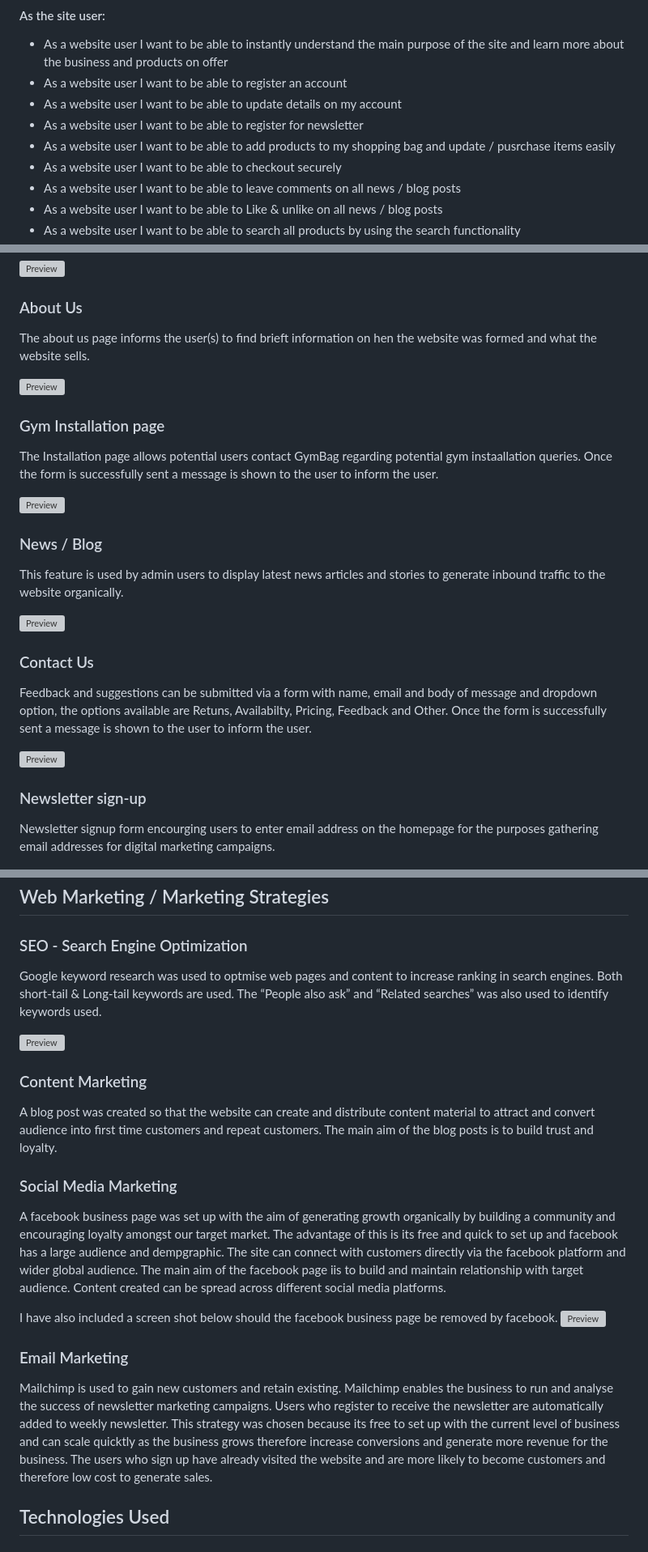
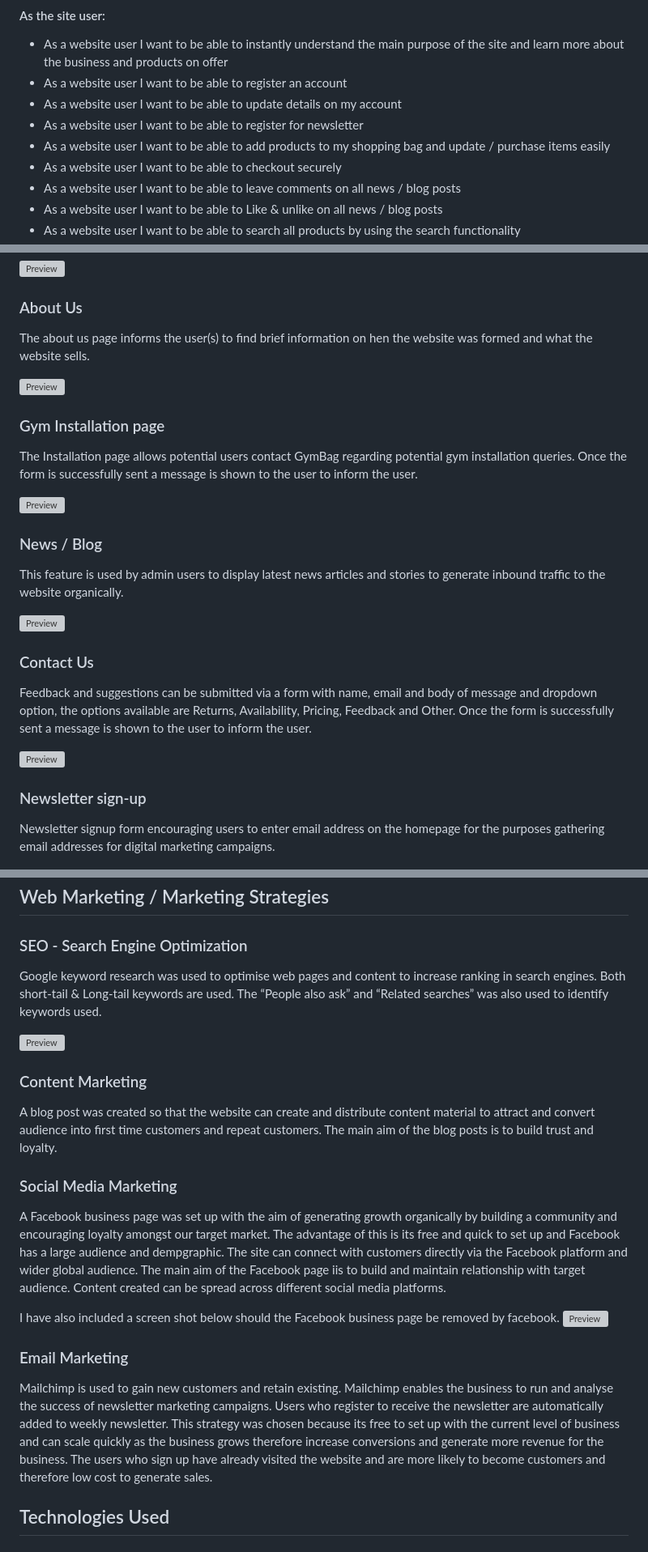
Before and after one commit to sherryrich/gymbag, a Markdown page: README.md, 3 parts joined by grey strips. Shown: that part at 81% size. Drawn GitHub-style; grey boxes are pictures that could not be loaded.

```diff
--- a/README.md
+++ b/README.md
@@ -67,7 +67,7 @@ Agile Development Process, The MoSCoW method was adopted to approach to prioriti
 * As a website user I want to be able to register an account
 * As a website user I want to be able to update details on my account
 * As a website user I want to be able to register for newsletter
-* As a website user I want to be able to add products to my shopping bag and update / pusrchase items easily
+* As a website user I want to be able to add products to my shopping bag and update / purchase items easily
 * As a website user I want to be able to checkout securely
 * As a website user I want to be able to leave comments on all news / blog posts
 * As a website user I want to be able to Like & unlike on all news / blog posts
@@ -204,12 +204,12 @@ Individual product pages provides a name, description, price, the quantity selec
 ![Preview](https://github.com/sherryrich/gymbag/blob/main/docs/shopping_bag.JPG)
 
 ### About Us
-The about us page informs the user(s) to find brieft information on hen the website was formed and what the website sells.
+The about us page informs the user(s) to find brief information on hen the website was formed and what the website sells.
 
 ![Preview](https://github.com/sherryrich/gymbag/blob/main/docs/about_page.JPG)
 
 ### Gym Installation page
-The Installation page allows potential users contact GymBag regarding potential gym instaallation queries.  Once the form is successfully sent a message is shown to the user to inform the user.
+The Installation page allows potential users contact GymBag regarding potential gym installation queries.  Once the form is successfully sent a message is shown to the user to inform the user.
 
 ![Preview](https://github.com/sherryrich/gymbag/blob/main/docs/gym_installation_page.JPG)
 
@@ -219,12 +219,12 @@ This feature is used by admin users to display latest news articles and stories
 ![Preview](https://github.com/sherryrich/gymbag/blob/main/docs/blog.JPG)
 
 ### Contact Us
-Feedback and suggestions can be submitted via a form with name, email and body of message and dropdown option, the options available are Retuns, Availabilty, Pricing, Feedback and Other. Once the form is successfully sent a message is shown to the user to inform the user.
+Feedback and suggestions can be submitted via a form with name, email and body of message and dropdown option, the options available are Returns, Availability, Pricing, Feedback and Other. Once the form is successfully sent a message is shown to the user to inform the user.
 
 ![Preview](https://github.com/sherryrich/gymbag/blob/main/docs/contact_us.JPG)
 
 ### Newsletter sign-up
-Newsletter signup form encourging users to enter email address on the homepage for the purposes gathering email addresses for digital marketing campaigns.
+Newsletter signup form encouraging users to enter email address on the homepage for the purposes gathering email addresses for digital marketing campaigns.
 
 ![Preview](https://github.com/sherryrich/gymbag/blob/main/docs/newsletter_signup.JPG)
 
@@ -293,7 +293,7 @@ A 404 page was created to handle user navigational errors and give user a quick
 ## Web Marketing / Marketing Strategies
 
 ### SEO - Search Engine Optimization
-Google keyword research was used to optmise web pages and content to increase ranking in search engines. Both short-tail & Long-tail keywords are used. The “People also ask” and “Related searches” was also used to identify keywords used.
+Google keyword research was used to optimise web pages and content to increase ranking in search engines. Both short-tail & Long-tail keywords are used. The “People also ask” and “Related searches” was also used to identify keywords used.
 
 ![Preview](https://github.com/sherryrich/gymbag/blob/main/docs/seo_keywords.JPG)
 
@@ -301,13 +301,13 @@ Google keyword research was used to optmise web pages and content to increase ra
 A blog post was created so that the website can create and distribute content material to attract and convert audience into first time customers and repeat customers. The main aim of the blog posts is to build trust and loyalty.
 
 ### Social Media Marketing
-A facebook business page was set up with the aim of generating growth organically by building a community and encouraging loyalty amongst our target market. The advantage of this is its free and quick to set up and facebook has a large audience and dempgraphic. The site can connect with customers directly via the facebook platform and wider global audience. The main aim of the facebook page iis to build and maintain relationship with target audience. Content created can be spread across different social media platforms.
+A Facebook business page was set up with the aim of generating growth organically by building a community and encouraging loyalty amongst our target market. The advantage of this is its free and quick to set up and Facebook has a large audience and dempgraphic. The site can connect with customers directly via the Facebook platform and wider global audience. The main aim of the Facebook page iis to build and maintain relationship with target audience. Content created can be spread across different social media platforms.
 
-I have also included a screen shot below should the facebook business page be removed by facebook.
+I have also included a screen shot below should the Facebook business page be removed by facebook.
 ![Preview](https://github.com/sherryrich/gymbag/blob/main/docs/facebook.JPG)
 
 ### Email Marketing
-Mailchimp is used to gain new customers and retain existing. Mailchimp enables the business to run and analyse the success of newsletter marketing campaigns. Users who register to receive the newsletter are automatically added to weekly newsletter. This strategy was chosen because its free to set up with the current level of business and can scale quicktly as the business grows therefore increase conversions and generate more revenue for the business. The users who sign up have already visited the website and are more likely to become customers and therefore low cost to generate sales.
+Mailchimp is used to gain new customers and retain existing. Mailchimp enables the business to run and analyse the success of newsletter marketing campaigns. Users who register to receive the newsletter are automatically added to weekly newsletter. This strategy was chosen because its free to set up with the current level of business and can scale quickly as the business grows therefore increase conversions and generate more revenue for the business. The users who sign up have already visited the website and are more likely to become customers and therefore low cost to generate sales.
 
 
 ## Technologies Used
```
Also changed, not shown: other parts of README.md (+32 -31 lines), docs/flake8.JPG, docs/html_checker_homepage.JPG (added).
